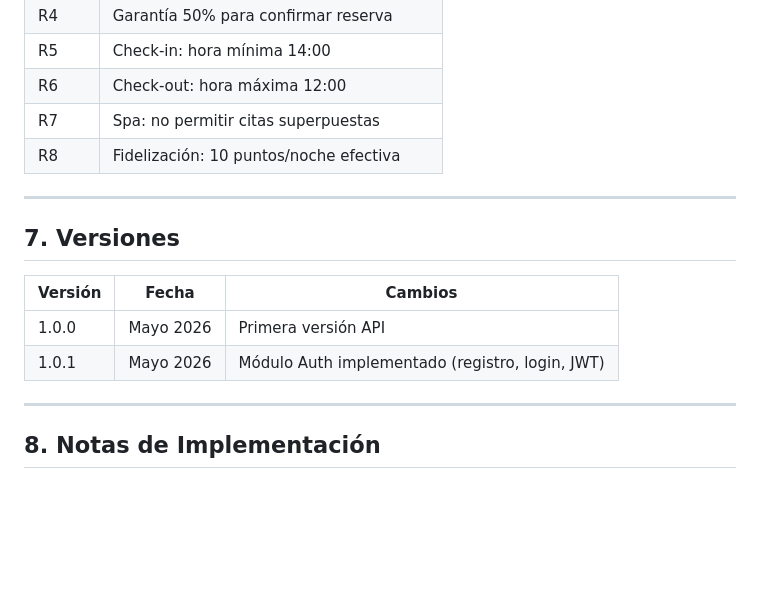
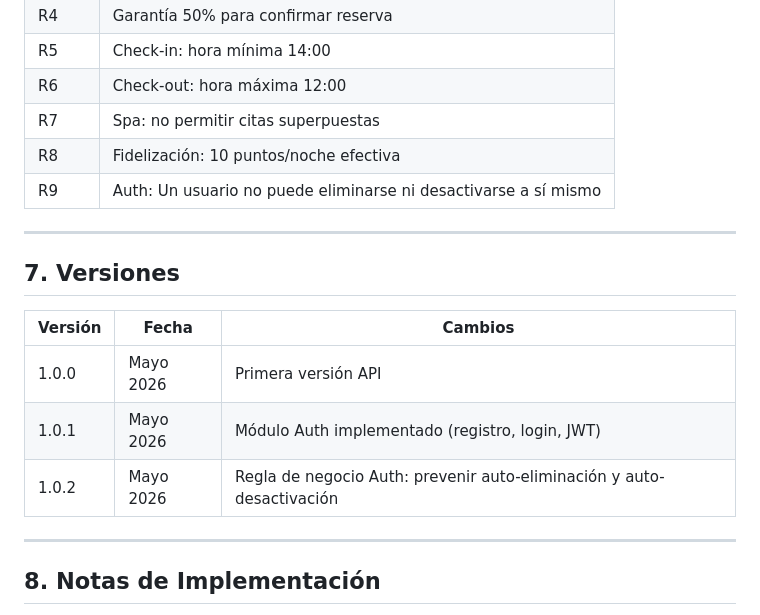
Before and after one commit to Rojas-09/Proyecto_Hotel, a Markdown page: docs/SPEC.md, the part around the change. GitHub-like rendering; blank space fills up the shorter version.

```diff
--- a/docs/SPEC.md
+++ b/docs/SPEC.md
@@ -310,6 +310,7 @@ Payload: { "user_id": int, "email": str, "role": str }
 | R6 | Check-out: hora máxima 12:00 |
 | R7 | Spa: no permitir citas superpuestas |
 | R8 | Fidelización: 10 puntos/noche efectiva |
+| R9 | Auth: Un usuario no puede eliminarse ni desactivarse a sí mismo |
 
 ---
 
@@ -319,6 +320,7 @@ Payload: { "user_id": int, "email": str, "role": str }
 |---------|-------|---------|
 | 1.0.0 | Mayo 2026 | Primera versión API |
 | 1.0.1 | Mayo 2026 | Módulo Auth implementado (registro, login, JWT) |
+| 1.0.2 | Mayo 2026 | Regla de negocio Auth: prevenir auto-eliminación y auto-desactivación |
 
 ---
 
```
Also changed, not shown: README.md (+1 -1 lines).
